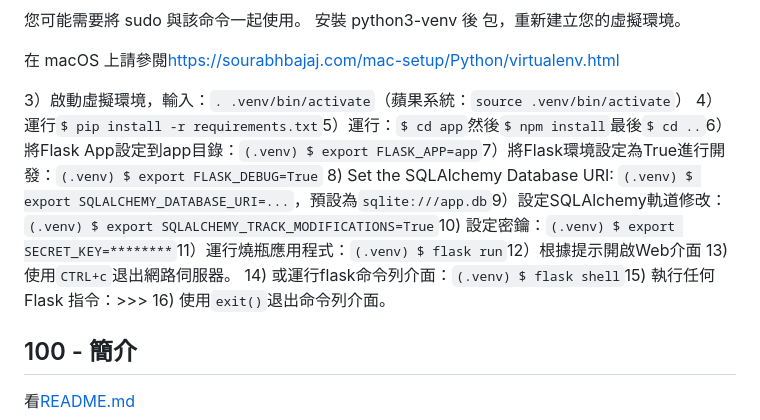
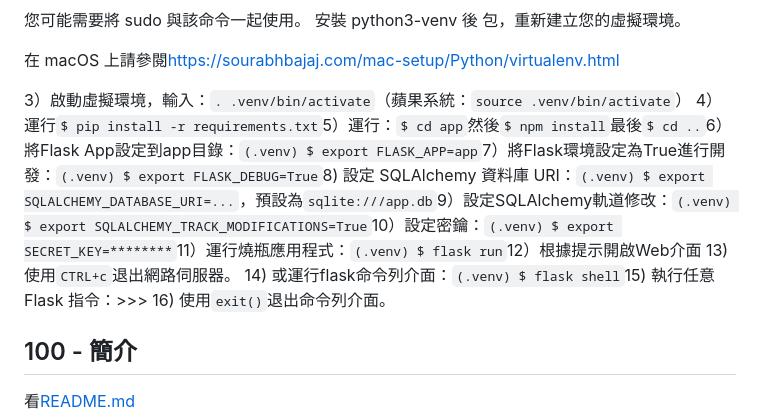
Before and after one commit to vanHeemstraSystems/flask-babylonjs, a Markdown page: README.zh-TW.md, the part around the change. Drawn GitHub-style.

Commit message:
docs: Added README."zh-TW".md translation via https://github.com/dephraiim/translate-readme

```diff
--- a/README.zh-TW.md
+++ b/README.zh-TW.md
@@ -49,10 +49,9 @@ Flask-babylonjs
 在 macOS 上請參閱<https://sourabhbajaj.com/mac-setup/Python/virtualenv.html>
 
 3）啟動虛擬環境，輸入：`. .venv/bin/activate`（蘋果系統：`source .venv/bin/activate`）
-4）運行`$ pip install -r requirements.txt`5）運行：`$ cd app`然後`$ npm install`最後`$ cd ..`6）將Flask App設定到app目錄：`(.venv) $ export FLASK_APP=app`7）將Flask環境設定為True進行開發：`(.venv) $ export FLASK_DEBUG=True`
-8) Set the SQLAlchemy Database URI: `(.venv) $ export SQLALCHEMY_DATABASE_URI=...`，預設為`sqlite:///app.db`9）設定SQLAlchemy軌道修改：`(.venv) $ export SQLALCHEMY_TRACK_MODIFICATIONS=True`10) 設定密鑰：`(.venv) $ export SECRET_KEY=********`11）運行燒瓶應用程式：`(.venv) $ flask run`12）根據提示開啟Web介面
+4）運行`$ pip install -r requirements.txt`5）運行：`$ cd app`然後`$ npm install`最後`$ cd ..`6）將Flask App設定到app目錄：`(.venv) $ export FLASK_APP=app`7）將Flask環境設定為True進行開發：`(.venv) $ export FLASK_DEBUG=True`8) 設定 SQLAlchemy 資料庫 URI：`(.venv) $ export SQLALCHEMY_DATABASE_URI=...`，預設為`sqlite:///app.db`9）設定SQLAlchemy軌道修改：`(.venv) $ export SQLALCHEMY_TRACK_MODIFICATIONS=True`10）設定密鑰：`(.venv) $ export SECRET_KEY=********`11）運行燒瓶應用程式：`(.venv) $ flask run`12）根據提示開啟Web介面
 13) 使用`CTRL+c`退出網路伺服器。
-14) 或運行flask命令列介面：`(.venv) $ flask shell`15) 執行任何 Flask 指令：>>>
+14) 或運行flask命令列介面：`(.venv) $ flask shell`15) 執行任意 Flask 指令：>>>
 16) 使用`exit()`退出命令列介面。
 
 ## 100 - 簡介
```
